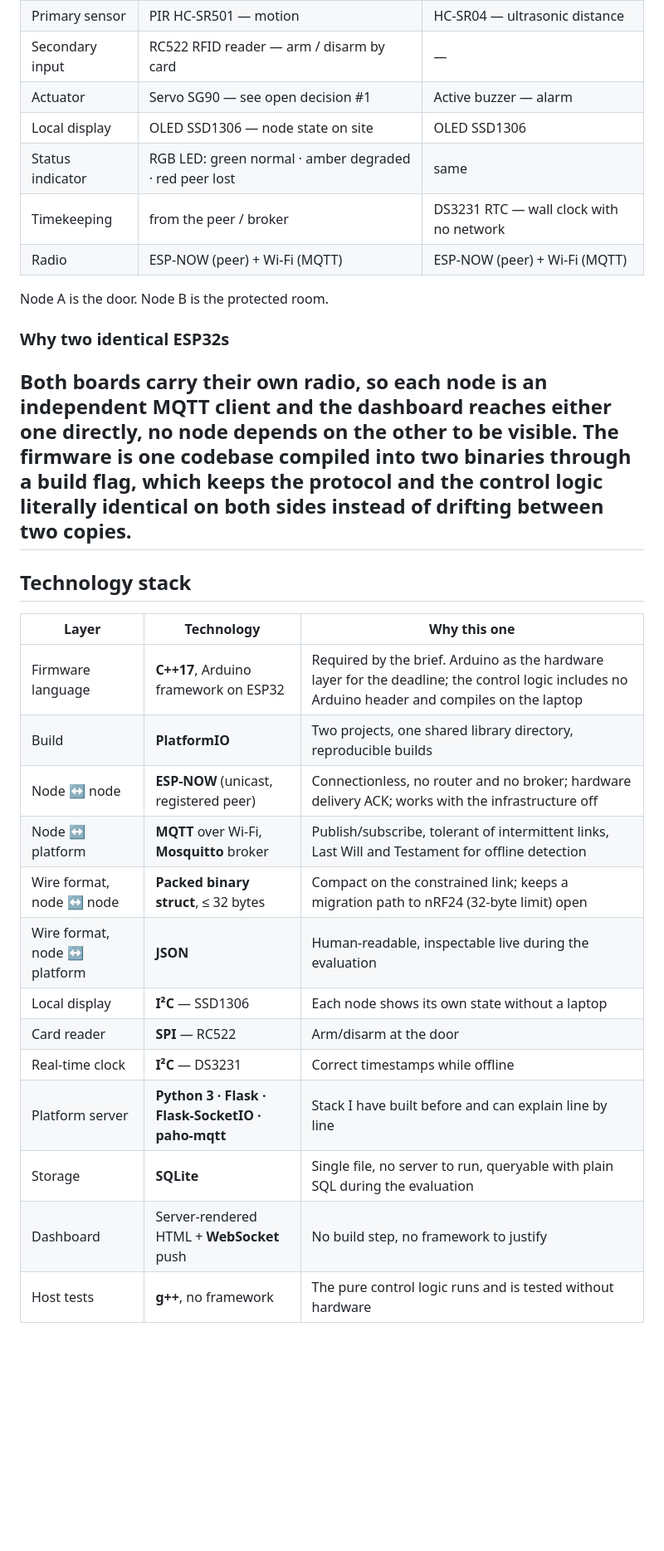
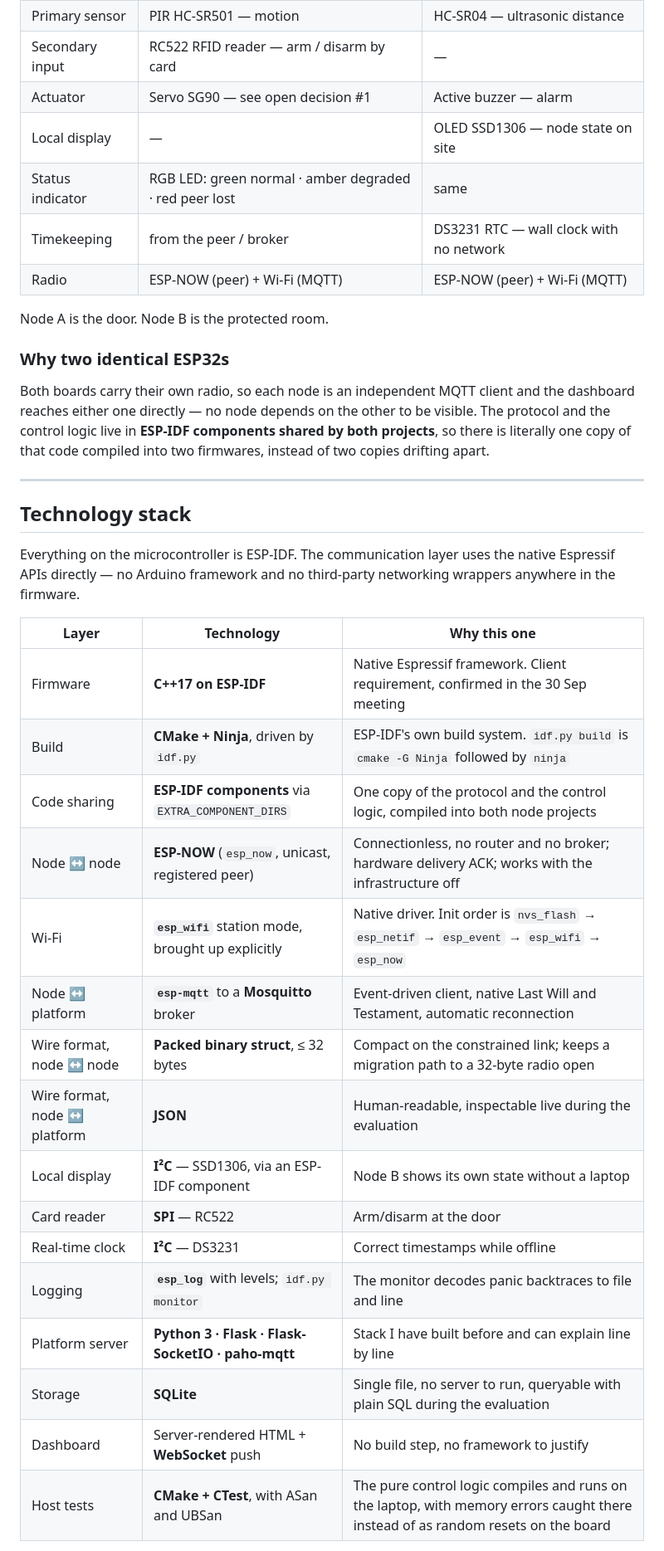
Before and after one commit to Hugo734/ILU, a Markdown page: README.md, the part around one of its changes. Shown at 83% size. GitHub-like rendering; blank space fills up the shorter version.

```diff
--- a/README.md
+++ b/README.md
@@ -19,7 +16,7 @@ them, and review what happened.
 | Primary sensor | PIR HC-SR501 — motion | HC-SR04 — ultrasonic distance |
 | Secondary input | RC522 RFID reader — arm / disarm by card | — |
 | Actuator | Servo SG90 — see open decision #1 | Active buzzer — alarm |
-| Local display | OLED SSD1306 — node state on site | OLED SSD1306 |
+| Local display | — | OLED SSD1306 — node state on site |
 | Status indicator | RGB LED: green normal · amber degraded · red peer lost | same |
 | Timekeeping | from the peer / broker | DS3231 RTC — wall clock with no network |
 | Radio | ESP-NOW (peer) + Wi-Fi (MQTT) | ESP-NOW (peer) + Wi-Fi (MQTT) |
@@ -29,26 +26,34 @@ Node A is the door. Node B is the protected room.
 ### Why two identical ESP32s
 
 Both boards carry their own radio, so each node is an independent MQTT client and the dashboard
-reaches either one directly, no node depends on the other to be visible. The firmware is one
-codebase compiled into two binaries through a build flag, which keeps the protocol and the
-control logic literally identical on both sides instead of drifting between two copies.
+reaches either one directly — no node depends on the other to be visible. The protocol and the
+control logic live in **ESP-IDF components shared by both projects**, so there is literally one
+copy of that code compiled into two firmwares, instead of two copies drifting apart.
+
 ---
 
 ## Technology stack
 
+Everything on the microcontroller is ESP-IDF. The communication layer uses the native Espressif
+APIs directly — no Arduino framework and no third-party networking wrappers anywhere in the
+firmware.
+
 | Layer | Technology | Why this one |
 |---|---|---|
-| Firmware language | **C++17**, Arduino framework on ESP32 | Required by the brief. Arduino as the hardware layer for the deadline; the control logic includes no Arduino header and compiles on the laptop |
-| Build | **PlatformIO** | Two projects, one shared library directory, reproducible builds |
-| Node ↔ node | **ESP-NOW** (unicast, registered peer) | Connectionless, no router and no broker; hardware delivery ACK; works with the infrastructure off |
-| Node ↔ platform | **MQTT** over Wi-Fi, **Mosquitto** broker | Publish/subscribe, tolerant of intermittent links, Last Will and Testament for offline detection |
-| Wire format, node ↔ node | **Packed binary struct**, ≤ 32 bytes | Compact on the constrained link; keeps a migration path to nRF24 (32-byte limit) open |
+| Firmware | **C++17 on ESP-IDF** | Native Espressif framework. Client requirement, confirmed in the 30 Sep meeting |
+| Build | **CMake + Ninja**, driven by `idf.py` | ESP-IDF's own build system. `idf.py build` is `cmake -G Ninja` followed by `ninja` |
+| Code sharing | **ESP-IDF components** via `EXTRA_COMPONENT_DIRS` | One copy of the protocol and the control logic, compiled into both node projects |
+| Node ↔ node | **ESP-NOW** (`esp_now`, unicast, registered peer) | Connectionless, no router and no broker; hardware delivery ACK; works with the infrastructure off |
+| Wi-Fi | **`esp_wifi`** station mode, brought up explicitly | Native driver. Init order is `nvs_flash` → `esp_netif` → `esp_event` → `esp_wifi` → `esp_now` |
+| Node ↔ platform | **`esp-mqtt`** to a **Mosquitto** broker | Event-driven client, native Last Will and Testament, automatic reconnection |
+| Wire format, node ↔ node | **Packed binary struct**, ≤ 32 bytes | Compact on the constrained link; keeps a migration path to a 32-byte radio open |
 | Wire format, node ↔ platform | **JSON** | Human-readable, inspectable live during the evaluation |
-| Local display | **I²C** — SSD1306 | Each node shows its own state without a laptop |
+| Local display | **I²C** — SSD1306, via an ESP-IDF component | Node B shows its own state without a laptop |
 | Card reader | **SPI** — RC522 | Arm/disarm at the door |
 | Real-time clock | **I²C** — DS3231 | Correct timestamps while offline |
+| Logging | **`esp_log`** with levels; `idf.py monitor` | The monitor decodes panic backtraces to file and line |
 | Platform server | **Python 3 · Flask · Flask-SocketIO · paho-mqtt** | Stack I have built before and can explain line by line |
 | Storage | **SQLite** | Single file, no server to run, queryable with plain SQL during the evaluation |
 | Dashboard | Server-rendered HTML + **WebSocket** push | No build step, no framework to justify |
-| Host tests | **g++**, no framework | The pure control logic runs and is tested without hardware |
+| Host tests | **CMake + CTest**, with ASan and UBSan | The pure control logic compiles and runs on the laptop, with memory errors caught there instead of as random resets on the board |
 
```
Also changed, not shown: other parts of README.md (+75 -33 lines).
